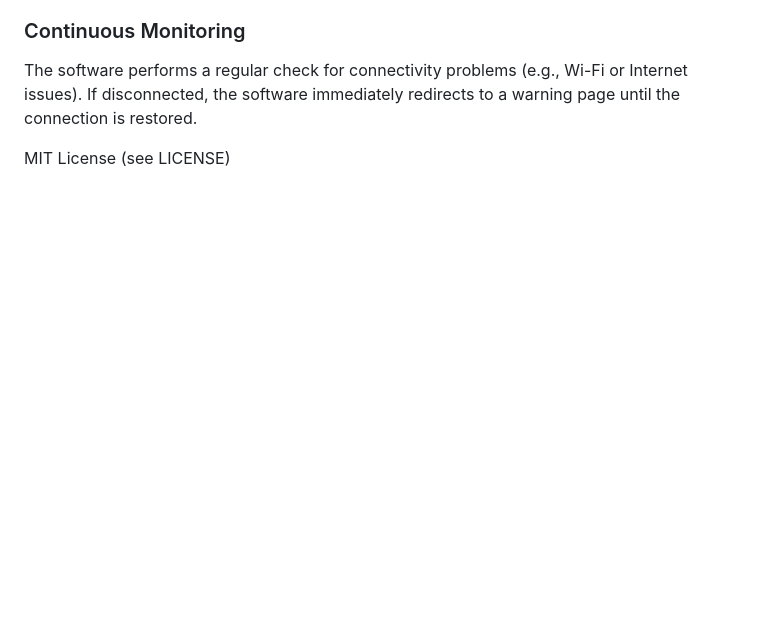
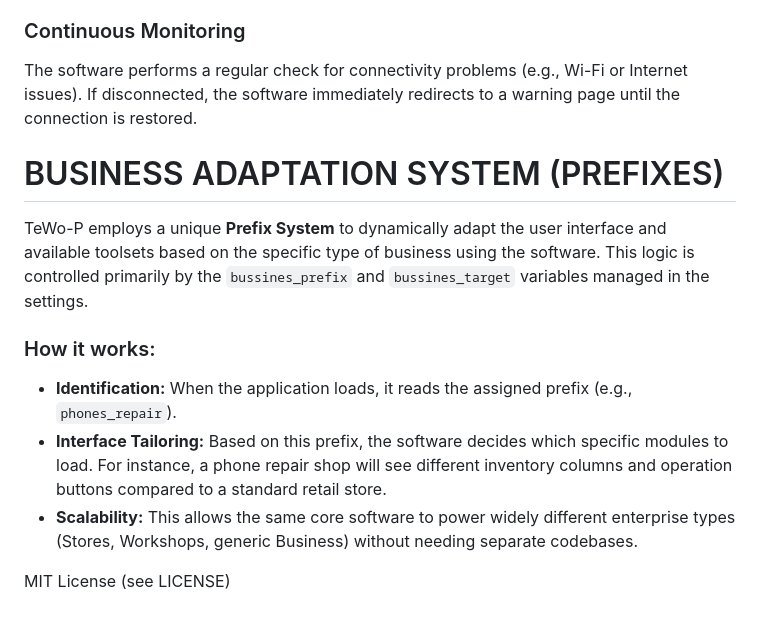
Before and after one commit to njsk45/tewo_p, a Markdown page: README.md, the part around the change. Rendered like a GitHub page; blank space fills up the shorter version.

```diff
--- a/README.md
+++ b/README.md
@@ -65,4 +65,13 @@ After logging in, the Desktop UI (`lib/app_desktop/ui_desktop.dart`) presents tw
 The software performs a regular check for connectivity problems (e.g., Wi-Fi or Internet issues).
 If disconnected, the software immediately redirects to a warning page until the connection is restored.
 
+# BUSINESS ADAPTATION SYSTEM (PREFIXES)
+TeWo-P employs a unique **Prefix System** to dynamically adapt the user interface and available toolsets based on the specific type of business using the software. This logic is controlled primarily by the `bussines_prefix` and `bussines_target` variables managed in the settings.
+
+### How it works:
+- **Identification:** When the application loads, it reads the assigned prefix (e.g., `phones_repair`).
+- **Interface Tailoring:** Based on this prefix, the software decides which specific modules to load. For instance, a phone repair shop will see different inventory columns and operation buttons compared to a standard retail store.
+- **Scalability:** This allows the same core software to power widely different enterprise types (Stores, Workshops, generic Business) without needing separate codebases.
+
+
 MIT License (see LICENSE)
```
Also changed, not shown: README_ES.md (+9 -0 lines).
